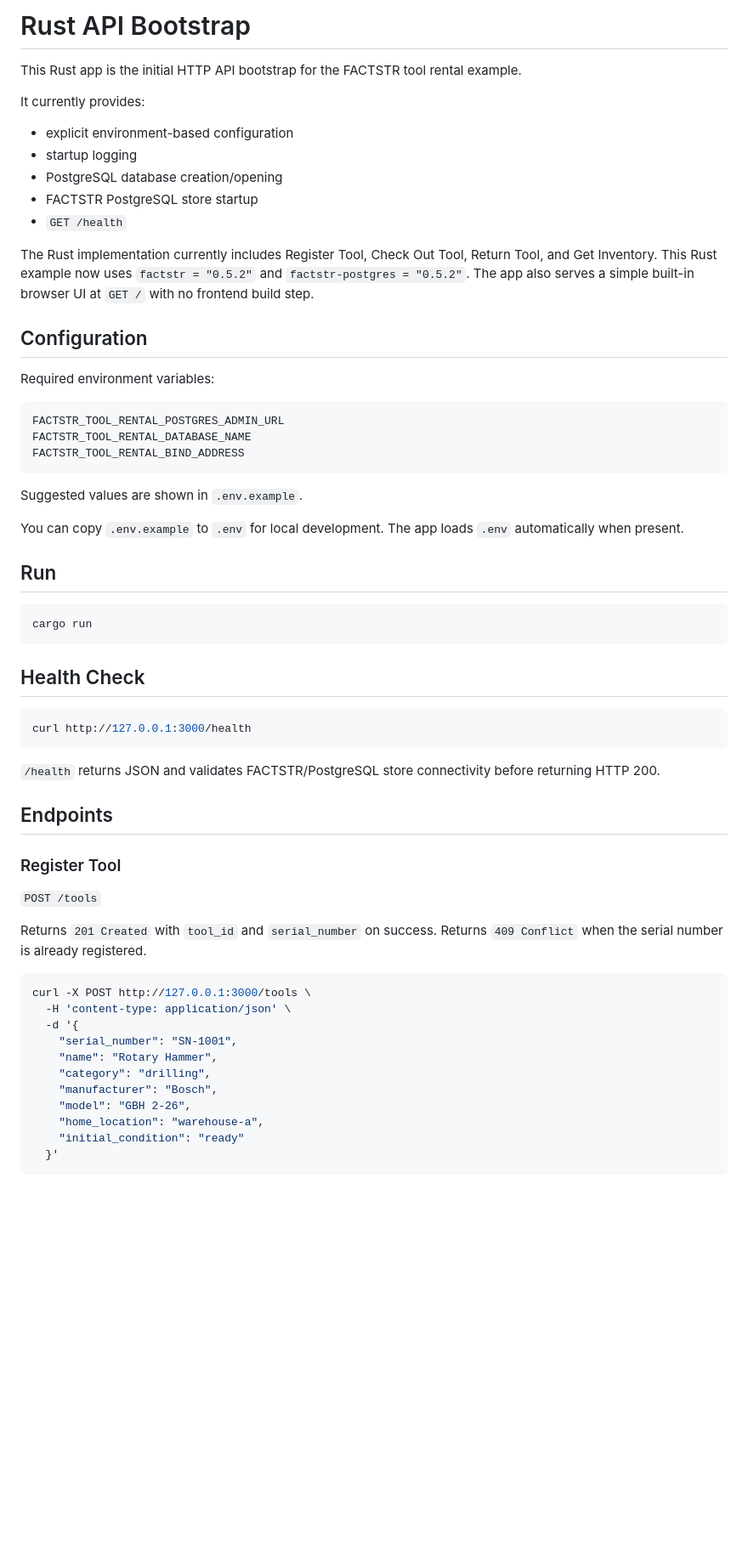
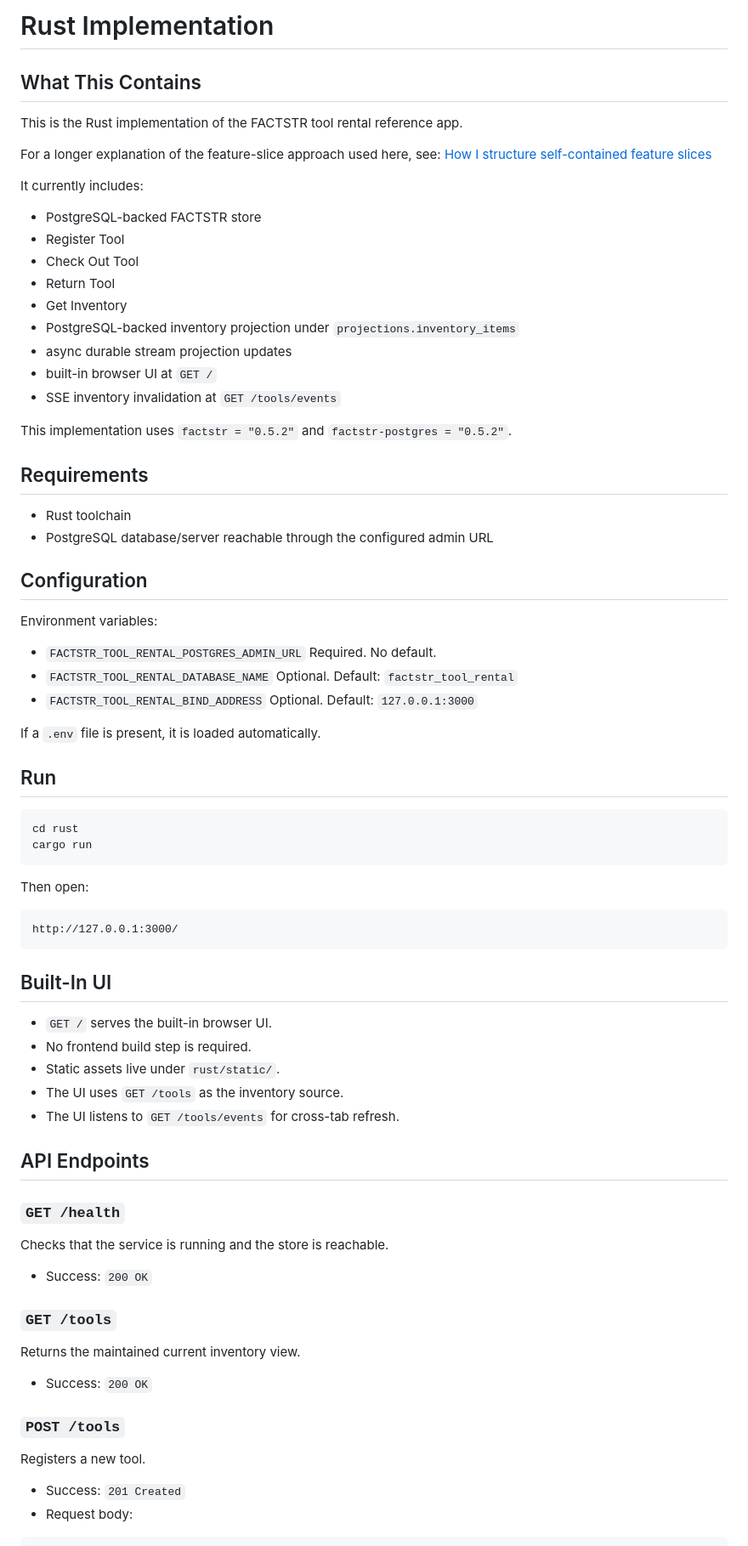
Before and after one commit to ricofritzsche/factstr-tool-rental-example, a Markdown page: rust/README.md, the part around one of its changes. Shown at 85% size. GitHub-like rendering; blank space fills up the shorter version.

Commit message:
Add feature-slice article links to READMEs

````diff
--- a/rust/README.md
+++ b/rust/README.md
@@ -1,65 +1,83 @@
-# Rust API Bootstrap
+# Rust Implementation
 
-This Rust app is the initial HTTP API bootstrap for the FACTSTR tool rental example.
+## What This Contains
 
-It currently provides:
+This is the Rust implementation of the FACTSTR tool rental reference app.
 
-* explicit environment-based configuration
-* startup logging
-* PostgreSQL database creation/opening
-* FACTSTR PostgreSQL store startup
-* `GET /health`
+For a longer explanation of the feature-slice approach used here, see:
+[How I structure self-contained feature slices](https://medium.com/@rico-fritzsche/how-i-structure-self-contained-feature-slices-a31d17df5628?sk=826aa678f4b8bf45679f6218cf35c8eb)
 
-The Rust implementation currently includes Register Tool, Check Out Tool, Return Tool, and Get Inventory.
-This Rust example now uses `factstr = "0.5.2"` and `factstr-postgres = "0.5.2"`.
-The app also serves a simple built-in browser UI at `GET /` with no frontend build step.
+It currently includes:
+
+- PostgreSQL-backed FACTSTR store
+- Register Tool
+- Check Out Tool
+- Return Tool
+- Get Inventory
+- PostgreSQL-backed inventory projection under `projections.inventory_items`
+- async durable stream projection updates
+- built-in browser UI at `GET /`
+- SSE inventory invalidation at `GET /tools/events`
+
+This implementation uses `factstr = "0.5.2"` and `factstr-postgres = "0.5.2"`.
+
+## Requirements
+
+- Rust toolchain
+- PostgreSQL database/server reachable through the configured admin URL
 
 ## Configuration
 
-Required environment variables:
+Environment variables:
 
-```text
-FACTSTR_TOOL_RENTAL_POSTGRES_ADMIN_URL
-FACTSTR_TOOL_RENTAL_DATABASE_NAME
-FACTSTR_TOOL_RENTAL_BIND_ADDRESS
-```
+- `FACTSTR_TOOL_RENTAL_POSTGRES_ADMIN_URL`
+  Required. No default.
+- `FACTSTR_TOOL_RENTAL_DATABASE_NAME`
+  Optional. Default: `factstr_tool_rental`
+- `FACTSTR_TOOL_RENTAL_BIND_ADDRESS`
+  Optional. Default: `127.0.0.1:3000`
 
-Suggested values are shown in `.env.example`.
-
-You can copy `.env.example` to `.env` for local development. The app loads `.env` automatically when present.
+If a `.env` file is present, it is loaded automatically.
 
 ## Run
 
 ```bash
+cd rust
 cargo run
 ```
 
-## Health Check
+Then open:
 
-```bash
-curl http://127.0.0.1:3000/health
+```text
+http://127.0.0.1:3000/
 ```
 
-`/health` returns JSON and validates FACTSTR/PostgreSQL store connectivity before returning HTTP 200.
+## Built-In UI
 
-## Endpoints
+- `GET /` serves the built-in browser UI.
+- No frontend build step is required.
+- Static assets live under `rust/static/`.
+- The UI uses `GET /tools` as the inventory source.
+- The UI listens to `GET /tools/events` for cross-tab refresh.
 
-### Register Tool
+## API Endpoints
 
-`POST /tools`
+### `GET /health`
 
-Returns `201 Created` with `tool_id` and `serial_number` on success.
-Returns `409 Conflict` when the serial number is already registered.
+Checks that the service is running and the store is reachable.
 
-```bash
-curl -X POST http://127.0.0.1:3000/tools \
-  -H 'content-type: application/json' \
-  -d '{
-    "serial_number": "SN-1001",
-    "name": "Rotary Hammer",
-    "category": "drilling",
-    "manufacturer": "Bosch",
-    "model": "GBH 2-26",
-    "home_location": "warehouse-a",
-    "initial_condition": "ready"
-  }'
+- Success: `200 OK`
+
+### `GET /tools`
+
+Returns the maintained current inventory view.
+
+- Success: `200 OK`
+
+### `POST /tools`
+
+Registers a new tool.
+
+- Success: `201 Created`
+- Request body:
+
````
Also changed, not shown: other parts of rust/README.md (+84 -78 lines), README.md (+3 -0 lines).
